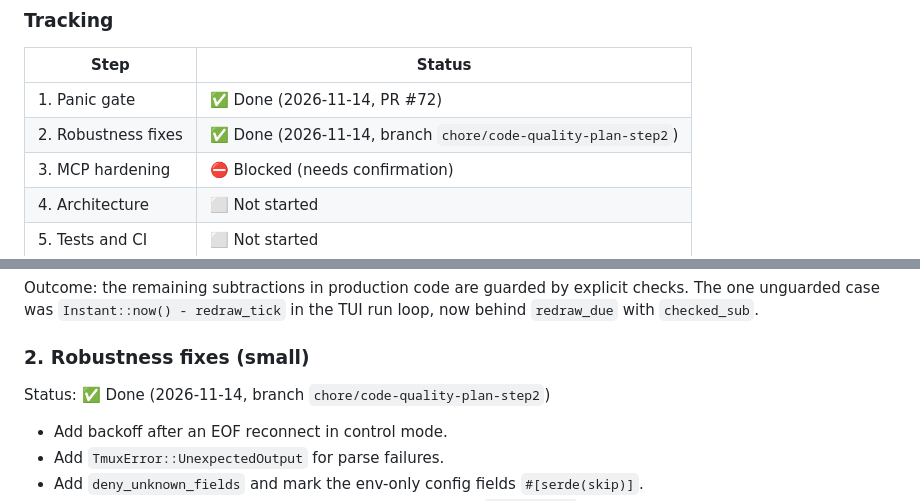
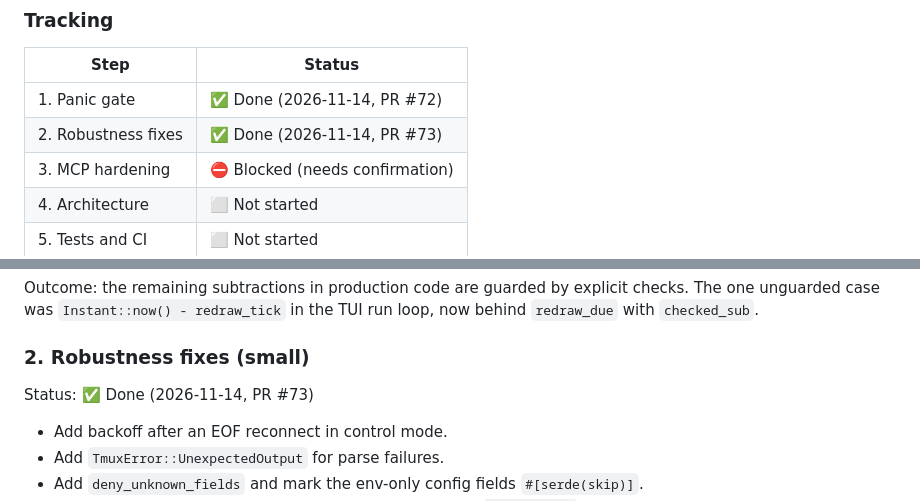
Before and after one commit to paulodiovani/agents-on-tmux, a Markdown page: docs/plans/2026-11-14-code-quality-improvements.md, 2 parts joined by grey strips. GitHub-like rendering.

Commit message:
Reference the pull request in the step 2 plan status

```diff
--- a/docs/plans/2026-11-14-code-quality-improvements.md
+++ b/docs/plans/2026-11-14-code-quality-improvements.md
@@ -132,7 +132,7 @@ checks, but only by convention.
 | Step | Status |
 |---|---|
 | 1. Panic gate | ✅ Done (2026-11-14, PR #72) |
-| 2. Robustness fixes | ✅ Done (2026-11-14, branch `chore/code-quality-plan-step2`) |
+| 2. Robustness fixes | ✅ Done (2026-11-14, PR #73) |
 | 3. MCP hardening | ⛔ Blocked (needs confirmation) |
 | 4. Architecture | ⬜ Not started |
 | 5. Tests and CI | ⬜ Not started |
@@ -174,7 +174,7 @@ run loop, now behind `redraw_due` with `checked_sub`.
 
 ### 2. Robustness fixes (small)
 
-Status: ✅ Done (2026-11-14, branch `chore/code-quality-plan-step2`)
+Status: ✅ Done (2026-11-14, PR #73)
 
 - Add backoff after an EOF reconnect in control mode.
 - Add `TmuxError::UnexpectedOutput` for parse failures.
```
